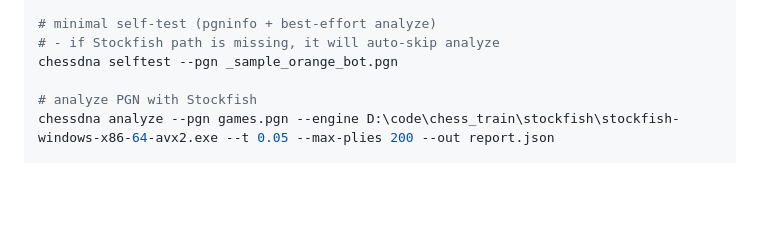
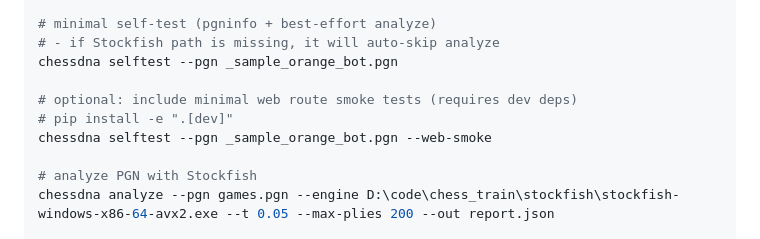
Before and after one commit to orange0730/ChessDNA, a Markdown page: README.md, the part around the change. Drawn GitHub-style; blank space fills up the shorter version.

Commit message:
docs: mention selftest web smoke

```diff
--- a/README.md
+++ b/README.md
@@ -49,6 +49,10 @@ chessdna pgninfo --pgn games.pgn --max-games 200
 # - if Stockfish path is missing, it will auto-skip analyze
 chessdna selftest --pgn _sample_orange_bot.pgn
 
+# optional: include minimal web route smoke tests (requires dev deps)
+# pip install -e ".[dev]"
+chessdna selftest --pgn _sample_orange_bot.pgn --web-smoke
+
 # analyze PGN with Stockfish
 chessdna analyze --pgn games.pgn --engine D:\code\chess_train\stockfish\stockfish-windows-x86-64-avx2.exe --t 0.05 --max-plies 200 --out report.json
 
```
